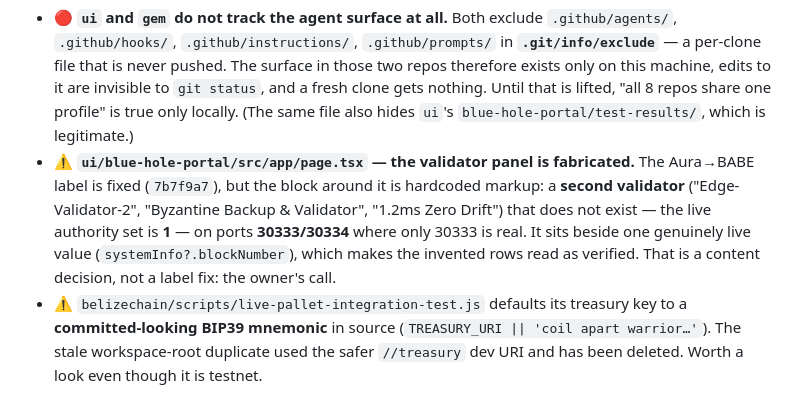
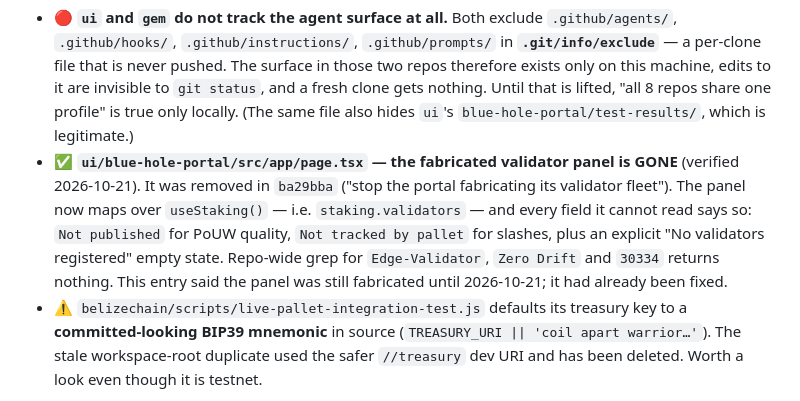
Before and after one commit to BelizeChain/belizechain, a Markdown page: docs/ECOSYSTEM_STATE.md, the part around the change. GitHub-like rendering.

Commit message:
docs(state): correct a stale finding — the portal validator panel is already fixed
§4.4.2 listed the `blue-hole-portal` validator panel as still fabricated, with
"Edge-Validator-2", a fake 30334 port and an invented "1.2ms Zero Drift". It was
removed in `ba29bba` ("stop the portal fabricating its validator fleet").

Verified now: a repo-wide grep for `Edge-Validator`, `Zero Drift` and `30334`
returns nothing, and the panel maps `useStaking()` over `staking.validators`,
showing `Not published` / `Not tracked by pallet` for fields the pallet does not
expose, plus an explicit empty state.

An open item that is actually closed costs the next reader a re-derivation, so
it is marked closed rather than deleted — the history matters.

```diff
--- a/docs/ECOSYSTEM_STATE.md
+++ b/docs/ECOSYSTEM_STATE.md
@@ -511,13 +511,13 @@ falsifies it. In-repo scripts that run inside the container default to `ws://cei
   on this machine, edits to it are invisible to `git status`, and a fresh clone gets nothing.
   Until that is lifted, "all 8 repos share one profile" is true only locally. (The same file
   also hides `ui`'s `blue-hole-portal/test-results/`, which is legitimate.)
-- ⚠️ **`ui/blue-hole-portal/src/app/page.tsx` — the validator panel is fabricated.** The
-  Aura→BABE label is fixed (`7b7f9a7`), but the block around it is hardcoded markup: a
-  **second validator** ("Edge-Validator-2", "Byzantine Backup & Validator", "1.2ms Zero
-  Drift") that does not exist — the live authority set is **1** — on ports **30333/30334**
-  where only 30333 is real. It sits beside one genuinely live value
-  (`systemInfo?.blockNumber`), which makes the invented rows read as verified. That is a
-  content decision, not a label fix: the owner's call.
+- ✅ **`ui/blue-hole-portal/src/app/page.tsx` — the fabricated validator panel is GONE**
+  (verified 2026-10-21). It was removed in `ba29bba` ("stop the portal fabricating its
+  validator fleet"). The panel now maps over `useStaking()` — i.e. `staking.validators` —
+  and every field it cannot read says so: `Not published` for PoUW quality, `Not tracked
+  by pallet` for slashes, plus an explicit "No validators registered" empty state. Repo-wide
+  grep for `Edge-Validator`, `Zero Drift` and `30334` returns nothing.
+  This entry said the panel was still fabricated until 2026-10-21; it had already been fixed.
 - ⚠️ `belizechain/scripts/live-pallet-integration-test.js` defaults its treasury key to a
   **committed-looking BIP39 mnemonic** in source (`TREASURY_URI || 'coil apart warrior…'`).
   The stale workspace-root duplicate used the safer `//treasury` dev URI and has been
```
